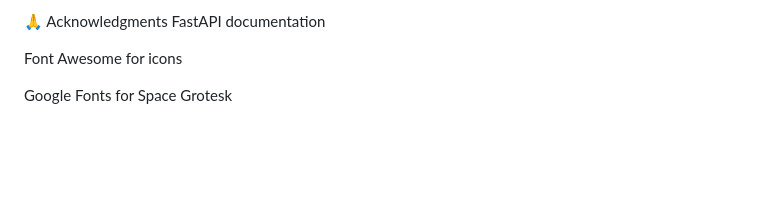
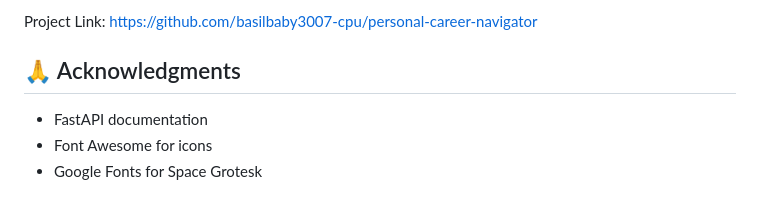
Before and after one commit to basilbaby3007-cpu/personal-career-navigator, a Markdown page: README.md, the part around one of its changes. Drawn GitHub-style; blank space fills up the shorter version.

```diff
--- a/README.md
+++ b/README.md
@@ -130,7 +114,8 @@ Project Link: https://github.com/basilbaby3007-cpu/personal-career-navigator
 
-🙏 Acknowledgments
-FastAPI documentation
+Project Link: [https://github.com/basilbaby3007-cpu/personal-career-navigator](https://github.com/basilbaby3007-cpu/personal-career-navigator)
 
-Font Awesome for icons
+## 🙏 Acknowledgments
 
-Google Fonts for Space Grotesk
+- FastAPI documentation
+- Font Awesome for icons
+- Google Fonts for Space Grotesk
```
Also changed, not shown: other parts of README.md (+53 -69 lines).
